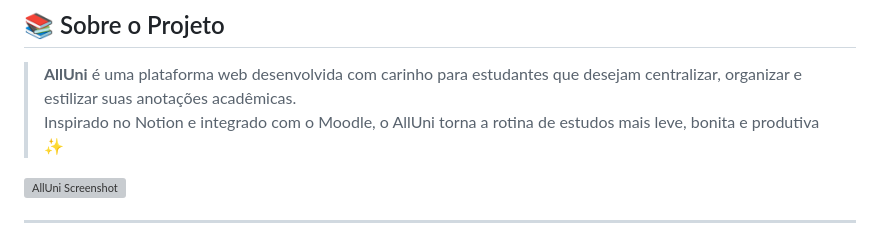
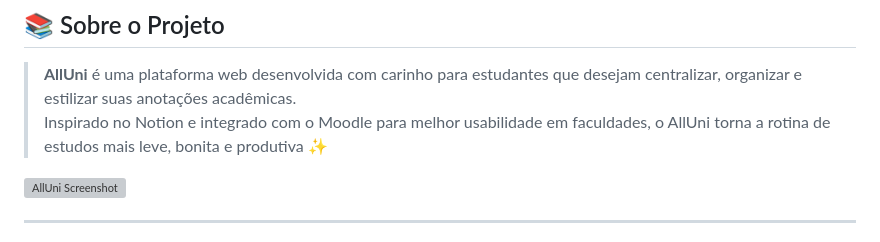
Before and after one commit to Pedro-Taiette/AllUni, a Markdown page: README.md, the part around the change. Rendered like a GitHub page; grey boxes are pictures that could not be loaded.

```diff
--- a/README.md
+++ b/README.md
@@ -10,7 +10,7 @@
 ## 📚 Sobre o Projeto
 
 > **AllUni** é uma plataforma web desenvolvida com carinho para estudantes que desejam centralizar, organizar e estilizar suas anotações acadêmicas.
-Inspirado no Notion e integrado com o Moodle, o AllUni torna a rotina de estudos mais leve, bonita e produtiva ✨
+Inspirado no Notion e integrado com o Moodle para melhor usabilidade em faculdades, o AllUni torna a rotina de estudos mais leve, bonita e produtiva ✨
 
 ![AllUni Screenshot](https://via.placeholder.com/800x400?text=AllUni+Screenshot)
 
```
